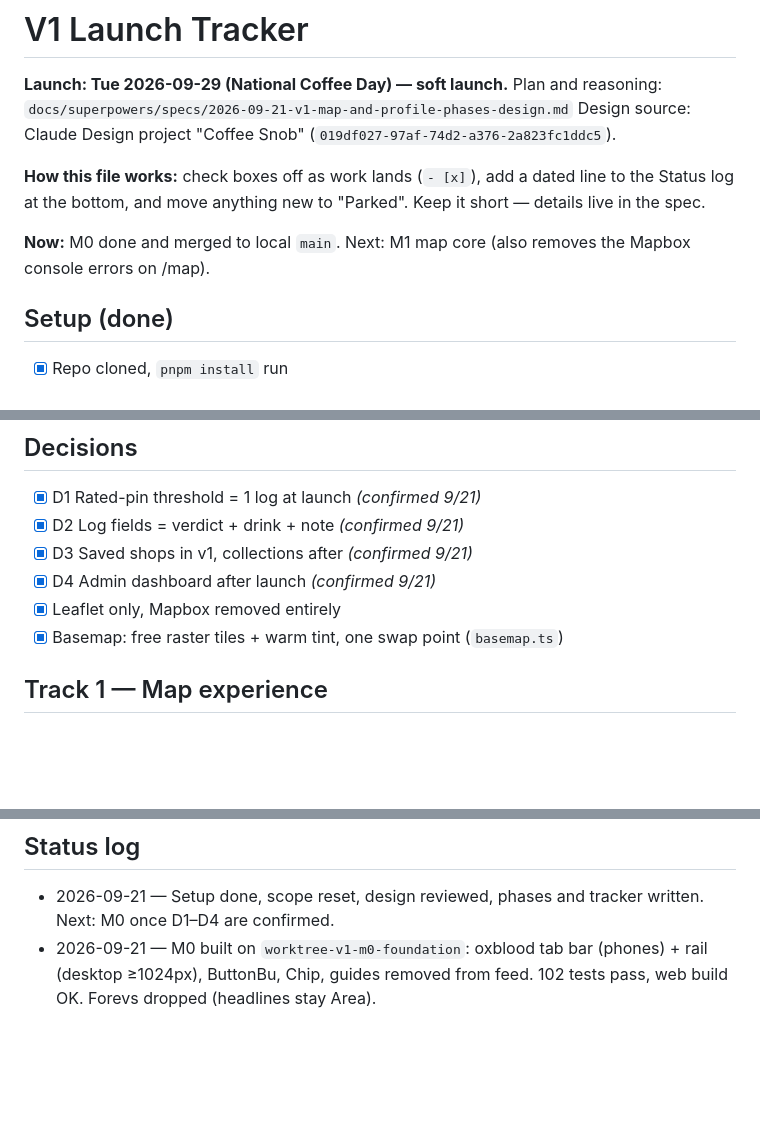
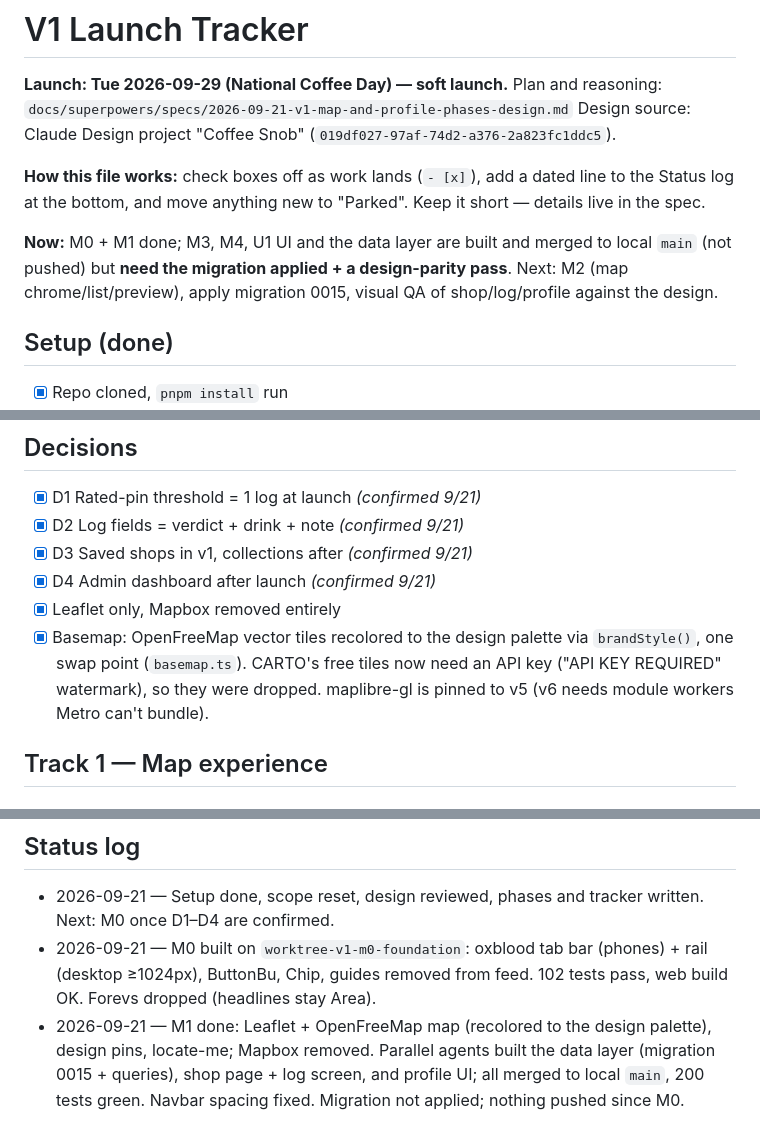
Before and after one commit to ethan8damax/Coffee-SNOB, a Markdown page: docs/v1-launch-tracker.md, 3 parts joined by grey strips. GitHub-like rendering; blank space fills up the shorter version.

```diff
--- a/docs/v1-launch-tracker.md
+++ b/docs/v1-launch-tracker.md
@@ -8,7 +8,7 @@ Design source: Claude Design project "Coffee Snob" (`019df027-97af-74d2-a376-2a8
 line to the Status log at the bottom, and move anything new to "Parked". Keep
 it short — details live in the spec.
 
-**Now:** M0 done and merged to local `main`. Next: M1 map core (also removes the Mapbox console errors on /map).
+**Now:** M0 + M1 done; M3, M4, U1 UI and the data layer are built and merged to local `main` (not pushed) but **need the migration applied + a design-parity pass**. Next: M2 (map chrome/list/preview), apply migration 0015, visual QA of shop/log/profile against the design.
 
 ## Setup (done)
 
@@ -26,7 +26,7 @@ it short — details live in the spec.
 - [x] D3 Saved shops in v1, collections after *(confirmed 9/21)*
 - [x] D4 Admin dashboard after launch *(confirmed 9/21)*
 - [x] Leaflet only, Mapbox removed entirely
-- [x] Basemap: free raster tiles + warm tint, one swap point (`basemap.ts`)
+- [x] Basemap: OpenFreeMap vector tiles recolored to the design palette via `brandStyle()`, one swap point (`basemap.ts`). CARTO's free tiles now need an API key ("API KEY REQUIRED" watermark), so they were dropped. maplibre-gl is pinned to v5 (v6 needs module workers Metro can't bundle).
 
 ## Track 1 — Map experience
 
@@ -110,3 +121,4 @@ notifications/mentions, Parish-style HQ patterns.
 
 - 2026-09-21 — Setup done, scope reset, design reviewed, phases and tracker written. Next: M0 once D1–D4 are confirmed.
 - 2026-09-21 — M0 built on `worktree-v1-m0-foundation`: oxblood tab bar (phones) + rail (desktop ≥1024px), ButtonBu, Chip, guides removed from feed. 102 tests pass, web build OK. Forevs dropped (headlines stay Area).
+- 2026-09-21 — M1 done: Leaflet + OpenFreeMap map (recolored to the design palette), design pins, locate-me; Mapbox removed. Parallel agents built the data layer (migration 0015 + queries), shop page + log screen, and profile UI; all merged to local `main`, 200 tests green. Navbar spacing fixed. Migration not applied; nothing pushed since M0.
```
Also changed, not shown: other parts of docs/v1-launch-tracker.md (+30 -19 lines).
